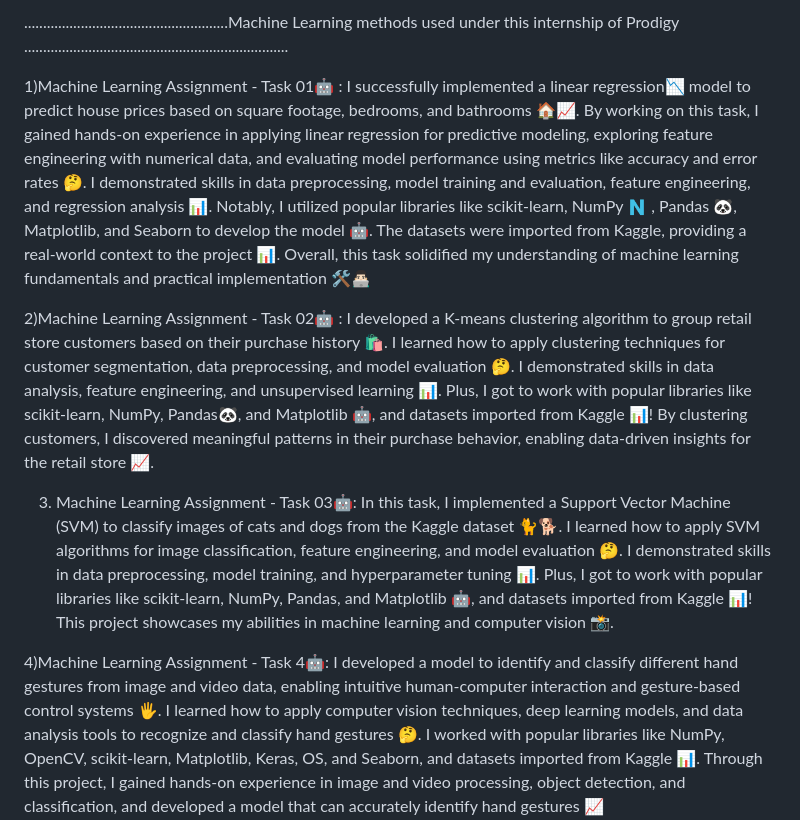
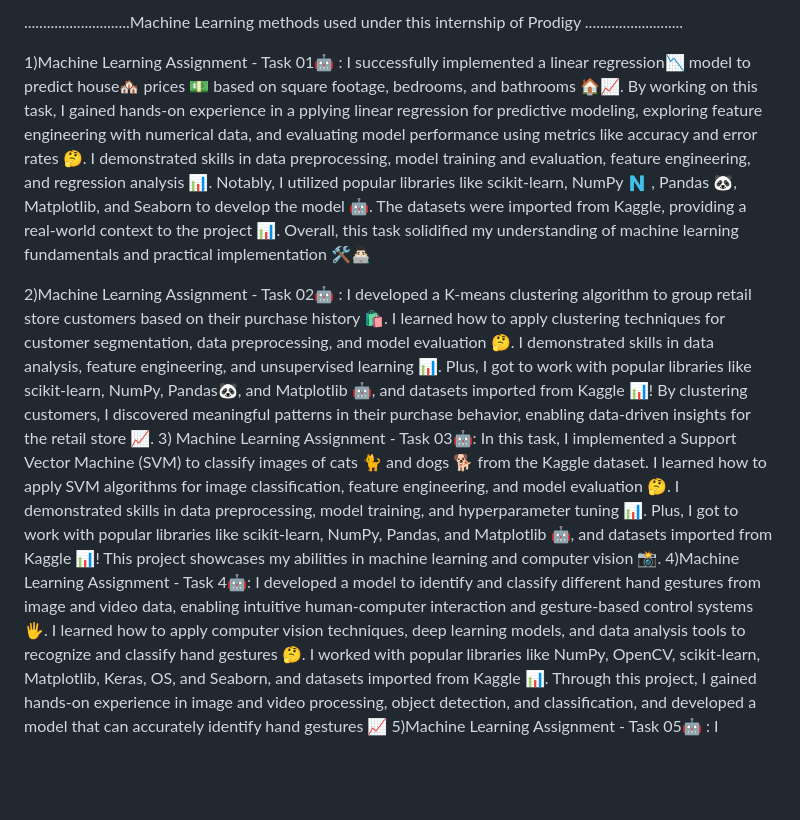
Before and after one commit to rakeshKrushna/PRODIGY_MachineLearning_Tasks, a Markdown page: README.md, the part around the change. GitHub-like rendering; blank space fills up the shorter version.

```diff
--- a/README.md
+++ b/README.md
@@ -1,16 +1,13 @@
-......................................................Machine Learning methods used under this internship of Prodigy  ......................................................................
+............................Machine Learning methods used under this internship of Prodigy  ..........................
 
 1)Machine Learning Assignment - Task 01🤖 :
-      I successfully implemented a linear regression📉 model to predict house prices based on square footage, bedrooms, and bathrooms 🏠📈. By working on this task, I gained hands-on experience in applying linear regression for predictive modeling, exploring feature engineering with numerical data, and evaluating model performance using metrics like accuracy and error rates 🤔. I demonstrated skills in data preprocessing, model training and evaluation, feature engineering, and regression analysis 📊. Notably, I utilized popular libraries like scikit-learn, NumPy 🇳 , Pandas 🐼, Matplotlib, and Seaborn to develop the model 🤖. The datasets were imported from Kaggle, providing a real-world context to the project 📊. Overall, this task solidified my understanding of machine learning fundamentals and practical implementation 🛠️👨🏻‍💻
+      I successfully implemented a linear regression📉 model to predict house🏘 prices 💵  based on square footage, bedrooms, and bathrooms 🏠📈. By working on this task, I gained hands-on experience in a pplying linear regression for predictive modeling, exploring feature engineering with numerical data, and evaluating model performance using metrics like accuracy and error rates 🤔. I demonstrated skills in data preprocessing, model training and evaluation, feature engineering, and regression analysis 📊. Notably, I utilized popular libraries like scikit-learn, NumPy 🇳 , Pandas 🐼, Matplotlib, and Seaborn to develop the model 🤖. The datasets were imported from Kaggle, providing a real-world context to the project 📊. Overall, this task solidified my understanding of machine learning fundamentals and practical implementation 🛠️👨🏻‍💻
 
 2)Machine Learning Assignment - Task 02🤖 :
       I developed a K-means clustering algorithm to group retail store customers based on their purchase history 🛍. I learned how to apply clustering techniques for customer segmentation, data preprocessing, and model evaluation 🤔. I demonstrated skills in data analysis, feature engineering, and unsupervised learning 📊. Plus, I got to work with popular libraries like scikit-learn, NumPy, Pandas🐼, and Matplotlib 🤖, and datasets imported from Kaggle 📊! By clustering customers, I discovered meaningful patterns in their purchase behavior, enabling data-driven insights for the retail store 📈.
-
 3) Machine Learning Assignment - Task 03🤖:
-      In this task, I implemented a Support Vector Machine (SVM) to classify images of cats and dogs from the Kaggle dataset 🐈🐕. I learned how to apply SVM algorithms for image classification, feature engineering, and model evaluation 🤔. I demonstrated skills in data preprocessing, model training, and hyperparameter tuning 📊. Plus, I got to work with popular libraries like scikit-learn, NumPy, Pandas, and Matplotlib 🤖, and datasets imported from Kaggle 📊! This project showcases my abilities in machine learning and computer vision 📸.
-
+      In this task, I implemented a Support Vector Machine (SVM) to classify images of cats 🐈 and dogs 🐕 from the Kaggle dataset. I learned how to apply SVM algorithms for image classification, feature engineering, and model evaluation 🤔. I demonstrated skills in data preprocessing, model training, and hyperparameter tuning 📊. Plus, I got to work with popular libraries like scikit-learn, NumPy, Pandas, and Matplotlib 🤖, and datasets imported from Kaggle 📊! This project showcases my abilities in machine learning and computer vision 📸.
 4)Machine Learning Assignment - Task 4🤖:
       I developed a model to identify and classify different hand gestures from image and video data, enabling intuitive human-computer interaction and gesture-based control systems 🖐. I learned how to apply computer vision techniques, deep learning models, and data analysis tools to recognize and classify hand gestures 🤔. I worked with popular libraries like NumPy, OpenCV, scikit-learn, Matplotlib, Keras, OS, and Seaborn, and datasets imported from Kaggle 📊. Through this project, I gained hands-on experience in image and video processing, object detection, and classification, and developed a model that can accurately identify hand gestures 📈
-
 5)Machine Learning Assignment - Task 05🤖 :
       I developed a model that can accurately recognize food items🍴 from images📸 and estimate their calorie content, enabling users to track their dietary intake and make informed food choices 🤖! I learned how to apply computer vision techniques, deep learning models, and data analysis tools to recognize food items and predict their calorie content 🤔. I worked with popular libraries like NumPy, OpenCV, scikit-learn, Matplotlib, Keras, OS, collections, and shutil, and datasets imported from Kaggle 📊. Through this project, I gained hands-on experience in image processing, object detection, and regression tasks, and developed a model that can accurately recognize food items and estimate their calorie content 📈.
```
